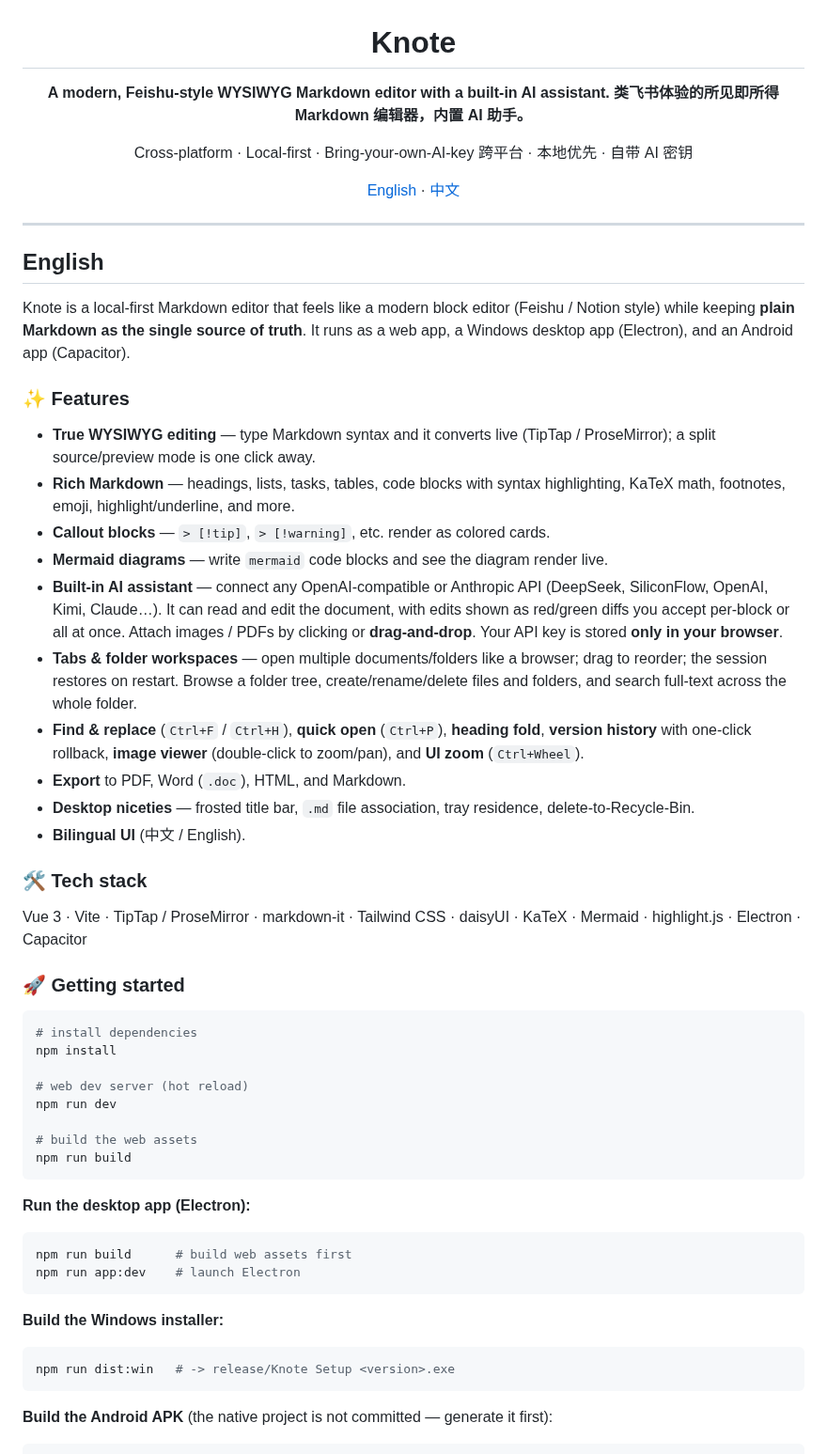
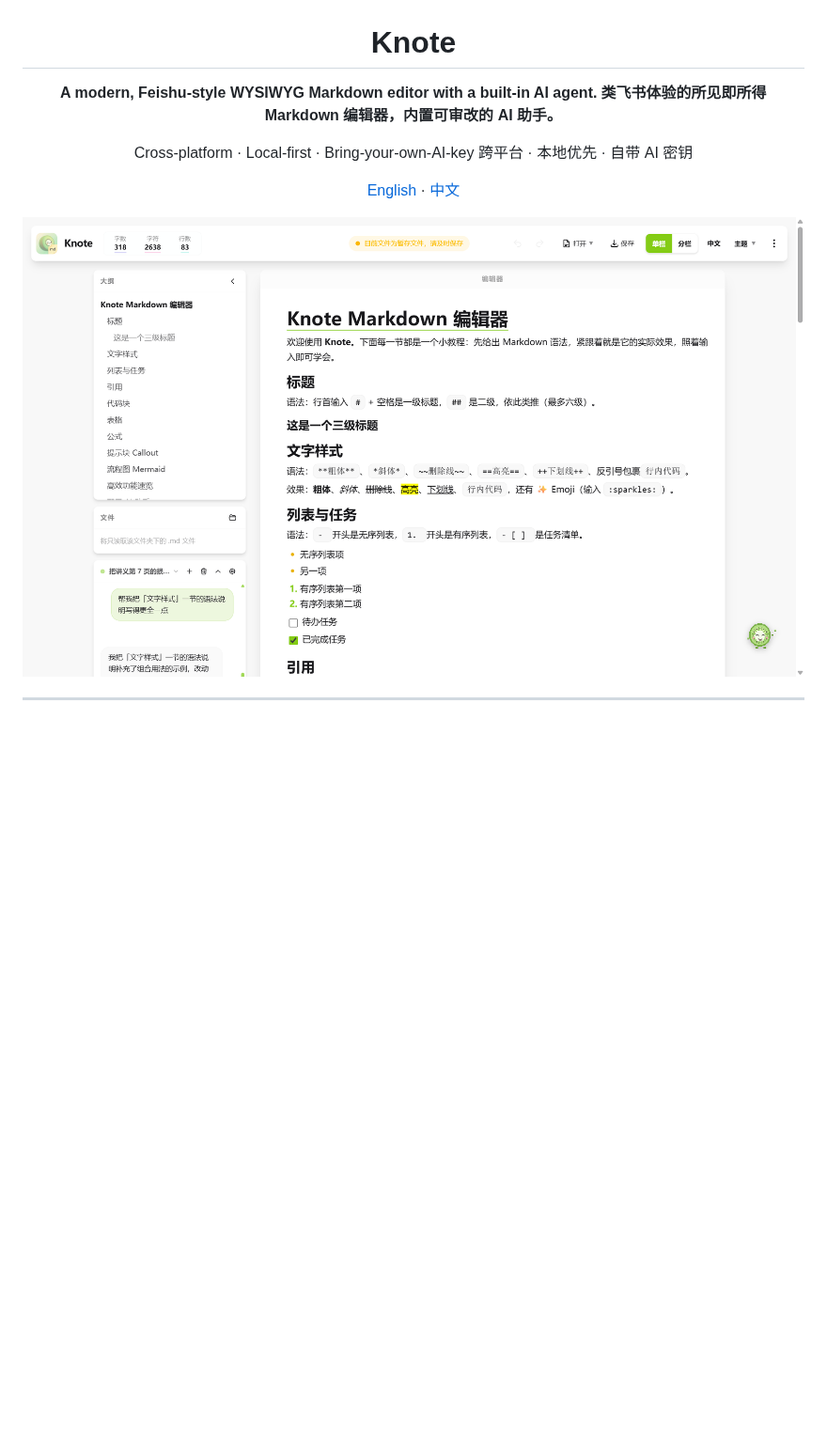
Before and after one commit to 1661169091kiwi/Knote, a Markdown page: README.md, the part around one of its changes. Shown at 94% size. Rendered like a GitHub page; pictures changed too: docs/screenshots/editor.png (added); blank space fills up the shorter version.

````diff
--- a/README.md
+++ b/README.md
@@ -2,64 +2,14 @@
 
 # Knote
 
-**A modern, Feishu-style WYSIWYG Markdown editor with a built-in AI assistant.**
-**类飞书体验的所见即所得 Markdown 编辑器，内置 AI 助手。**
+**A modern, Feishu-style WYSIWYG Markdown editor with a built-in AI agent.**
+**类飞书体验的所见即所得 Markdown 编辑器，内置可审改的 AI 助手。**
 
 Cross-platform · Local-first · Bring-your-own-AI-key
 跨平台 · 本地优先 · 自带 AI 密钥
 
 [English](#english) · [中文](#中文)
 
+![Knote 编辑器](docs/screenshots/editor.png)
+
 </div>
-
----
-
-## English
-
-Knote is a local-first Markdown editor that feels like a modern block editor (Feishu / Notion style) while keeping **plain Markdown as the single source of truth**. It runs as a web app, a Windows desktop app (Electron), and an Android app (Capacitor).
-
-### ✨ Features
-
-- **True WYSIWYG editing** — type Markdown syntax and it converts live (TipTap / ProseMirror); a split source/preview mode is one click away.
-- **Rich Markdown** — headings, lists, tasks, tables, code blocks with syntax highlighting, KaTeX math, footnotes, emoji, highlight/underline, and more.
-- **Callout blocks** — `> [!tip]`, `> [!warning]`, etc. render as colored cards.
-- **Mermaid diagrams** — write `mermaid` code blocks and see the diagram render live.
-- **Built-in AI assistant** — connect any OpenAI-compatible or Anthropic API (DeepSeek, SiliconFlow, OpenAI, Kimi, Claude…). It can read and edit the document, with edits shown as red/green diffs you accept per-block or all at once. Attach images / PDFs by clicking or **drag-and-drop**. Your API key is stored **only in your browser**.
-- **Tabs & folder workspaces** — open multiple documents/folders like a browser; drag to reorder; the session restores on restart. Browse a folder tree, create/rename/delete files and folders, and search full-text across the whole folder.
-- **Find & replace** (`Ctrl+F` / `Ctrl+H`), **quick open** (`Ctrl+P`), **heading fold**, **version history** with one-click rollback, **image viewer** (double-click to zoom/pan), and **UI zoom** (`Ctrl+Wheel`).
-- **Export** to PDF, Word (`.doc`), HTML, and Markdown.
-- **Desktop niceties** — frosted title bar, `.md` file association, tray residence, delete-to-Recycle-Bin.
-- **Bilingual UI** (中文 / English).
-
-### 🛠 Tech stack
-
-Vue 3 · Vite · TipTap / ProseMirror · markdown-it · Tailwind CSS · daisyUI · KaTeX · Mermaid · highlight.js · Electron · Capacitor
-
-### 🚀 Getting started
-
-```bash
-# install dependencies
-npm install
-
-# web dev server (hot reload)
-npm run dev
-
-# build the web assets
-npm run build
-```
-
-**Run the desktop app (Electron):**
-
-```bash
-npm run build      # build web assets first
-npm run app:dev    # launch Electron
-```
-
-**Build the Windows installer:**
-
-```bash
-npm run dist:win   # -> release/Knote Setup <version>.exe
-```
-
-**Build the Android APK** (the native project is not committed — generate it first):
-
````
Also changed, not shown: other parts of README.md (+117 -55 lines), docs/screenshots/agent-chat.png (added), docs/screenshots/agent-diff.png (added), 4 other files.
